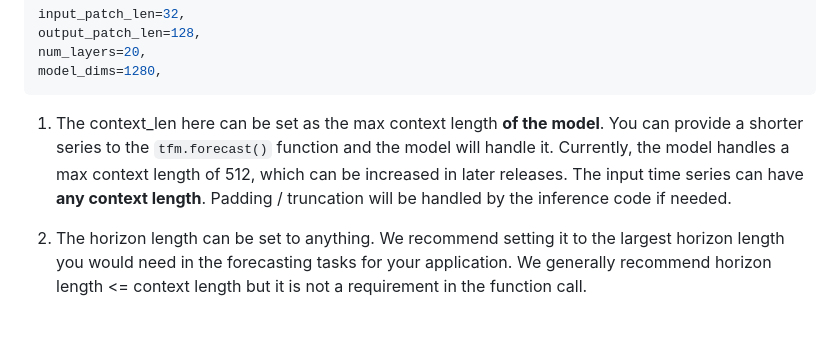
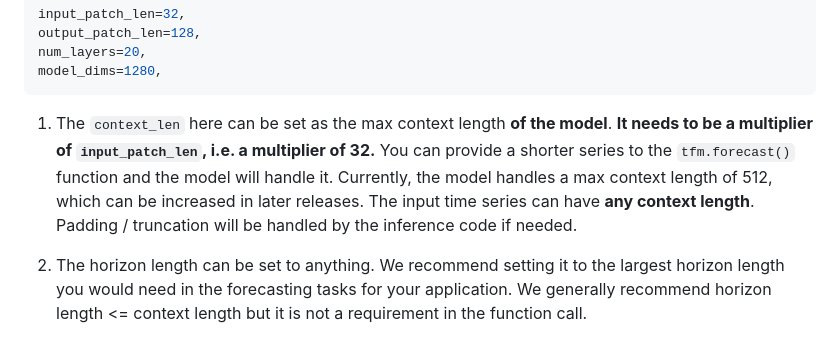
Before and after one commit to SrikanthVelpuri/timesfm, a Markdown page: README.md, the part around the change. Drawn GitHub-style.

````diff
--- a/README.md
+++ b/README.md
@@ -90,7 +90,7 @@ num_layers=20,
 model_dims=1280,
 ```
 
-1. The context_len here can be set as the max context length **of the model**. You can provide a shorter series to the `tfm.forecast()` function and the model will handle it. Currently, the model handles a max context length of 512, which can be increased in later releases. The input time series can have **any context length**. Padding / truncation will be handled by the inference code if needed.
+1. The `context_len` here can be set as the max context length **of the model**. **It needs to be a multiplier of `input_patch_len`, i.e. a multiplier of 32.** You can provide a shorter series to the `tfm.forecast()` function and the model will handle it. Currently, the model handles a max context length of 512, which can be increased in later releases. The input time series can have **any context length**. Padding / truncation will be handled by the inference code if needed.
 
 2. The horizon length can be set to anything. We recommend setting it to the largest horizon length you would need in the forecasting tasks for your application. We generally recommend horizon length <= context length but it is not a requirement in the function call.
 
````
